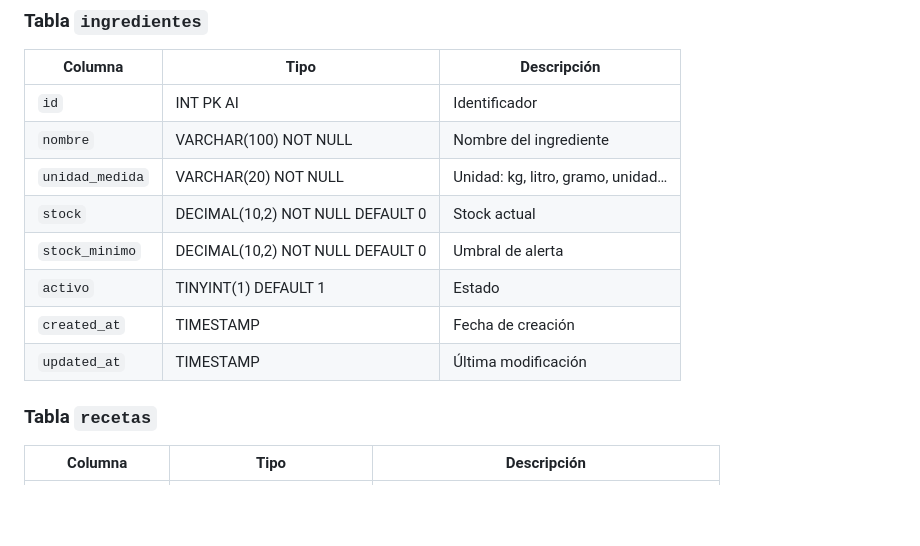
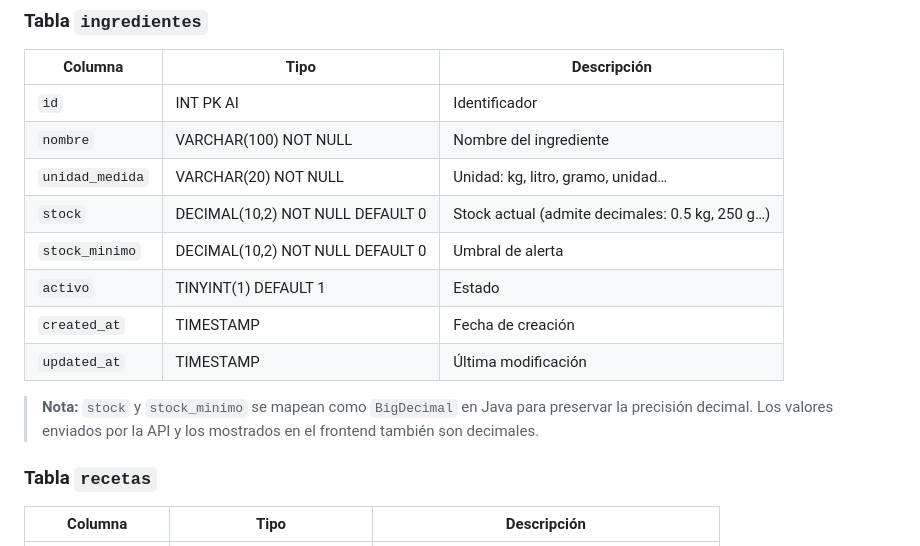
Before and after one commit to GioviVZ/SVIR, a Markdown page: README.md, the part around one of its changes. Drawn GitHub-style; blank space fills up the shorter version.

```diff
--- a/README.md
+++ b/README.md
@@ -365,11 +404,13 @@ productos ──┬── recetas ── ingredientes            │   │
 | `id` | INT PK AI | Identificador |
 | `nombre` | VARCHAR(100) NOT NULL | Nombre del ingrediente |
 | `unidad_medida` | VARCHAR(20) NOT NULL | Unidad: kg, litro, gramo, unidad… |
-| `stock` | DECIMAL(10,2) NOT NULL DEFAULT 0 | Stock actual |
+| `stock` | DECIMAL(10,2) NOT NULL DEFAULT 0 | Stock actual (admite decimales: 0.5 kg, 250 g…) |
 | `stock_minimo` | DECIMAL(10,2) NOT NULL DEFAULT 0 | Umbral de alerta |
 | `activo` | TINYINT(1) DEFAULT 1 | Estado |
 | `created_at` | TIMESTAMP | Fecha de creación |
 | `updated_at` | TIMESTAMP | Última modificación |
+
+> **Nota:** `stock` y `stock_minimo` se mapean como `BigDecimal` en Java para preservar la precisión decimal. Los valores enviados por la API y los mostrados en el frontend también son decimales.
 
 ### Tabla `recetas`
 
```
Also changed, not shown: other parts of README.md (+74 -10 lines).
